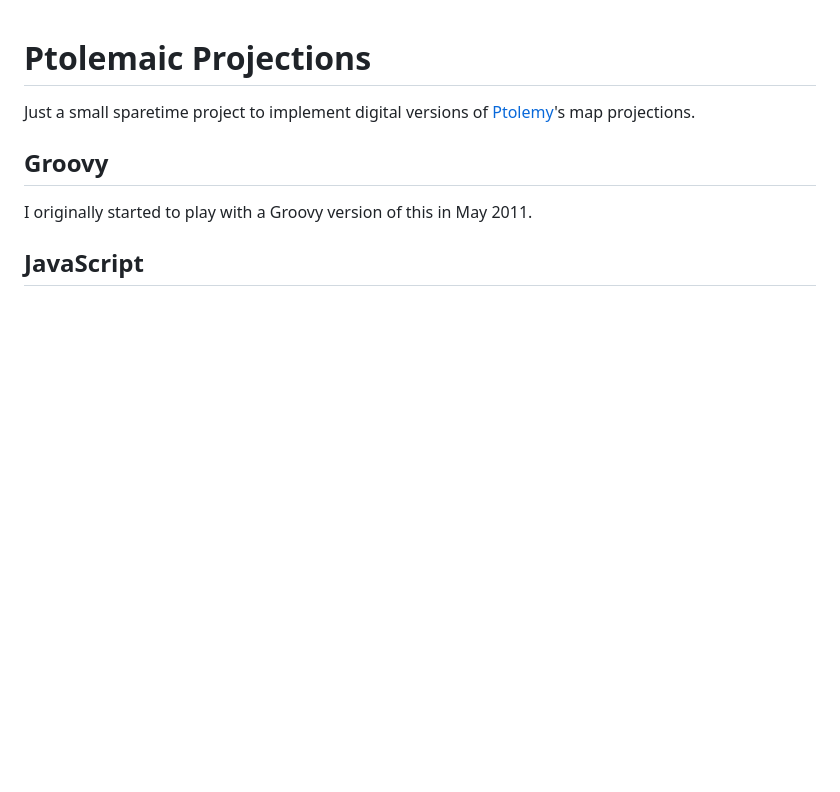
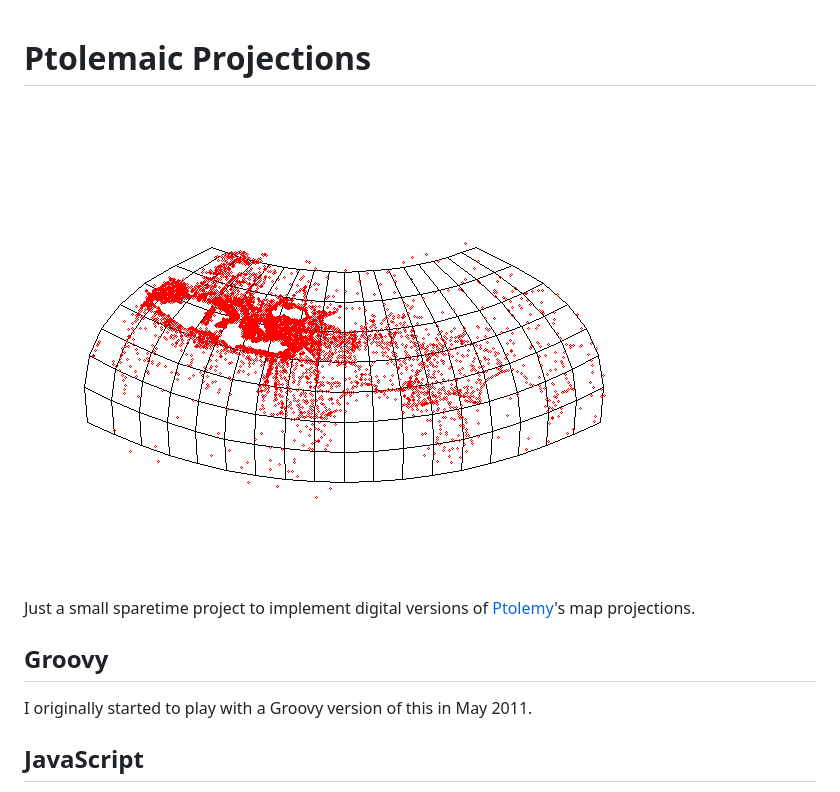
Before and after one commit to rsimon/ptolemaic-projections, a Markdown page: readme.md, the part around the change. GitHub-like rendering; pictures changed too: oikumene.png (added); blank space fills up the shorter version.

```diff
--- a/readme.md
+++ b/readme.md
@@ -1,4 +1,6 @@
 # Ptolemaic Projections
+
+![Ptolemy's 2nd Projection](http://github.com/rsimon/ptolemaic-projections/raw/master/oikumene.png)
 
 Just a small sparetime project to implement digital versions of [Ptolemy](https://en.wikipedia.org/wiki/Ptolemy)'s
 map projections.
```
